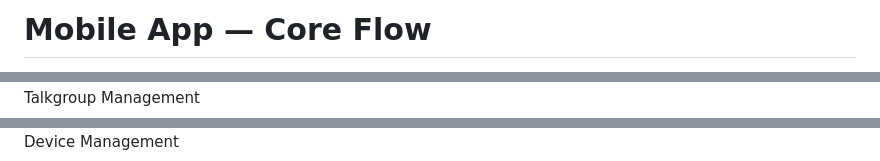
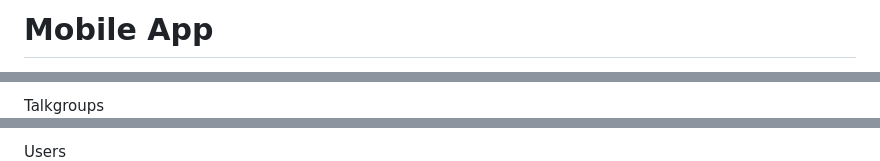
Before and after one commit to anakafeel/TheForbiddenLAN, a Markdown page: docs/presentation/slides.md, 3 parts joined by grey strips. Drawn GitHub-style.

```diff
--- a/docs/presentation/slides.md
+++ b/docs/presentation/slides.md
@@ -353,4 +359,4 @@ layout: default
 
-# Mobile App — Core Flow
+# Mobile App
 
 <div class="screenshot-row">
@@ -426,5 +415,5 @@ layout: default
   <div style="display: flex; flex-direction: column; align-items: center; gap: 0.3rem;">
     <div class="screenshot-placeholder">
       <!-- [INSERT SCREENSHOT: portal-talkgroups.png] -->
-      <span>Talkgroup Management</span>
+      <span>Talkgroups</span>
     </div>
@@ -431,6 +421,6 @@ layout: default
   </div>
   <div style="display: flex; flex-direction: column; align-items: center; gap: 0.3rem;">
     <div class="screenshot-placeholder">
-      <!-- [INSERT SCREENSHOT: portal-devices.png] -->
-      <span>Device Management</span>
+      <!-- [INSERT SCREENSHOT: portal-users.png] -->
+      <span>Users</span>
     </div>
```
Also changed, not shown: other parts of docs/presentation/slides.md (+140 -140 lines).
